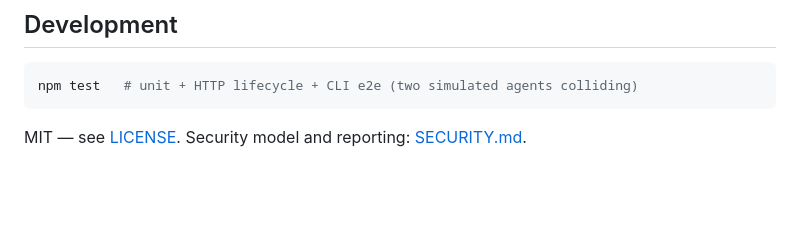
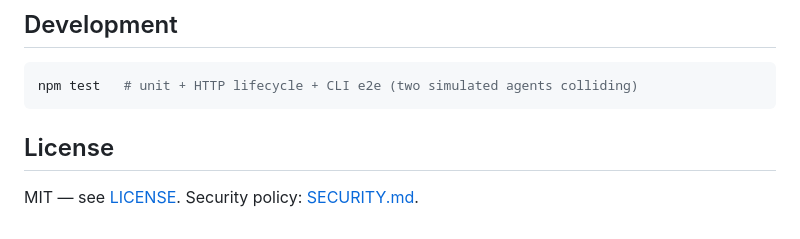
Before and after one commit to oh-namgyu/agent-workboard, a Markdown page: README.md, the part around one of its changes. Rendered like a GitHub page; blank space fills up the shorter version.

Commit message:
docs: standardize README header and License section
Normalize the Korean summary to the shared '> **한글 요약**' block placed
directly under the title and badges, use the canonical License badge, and
give every repo the same closing License section.

Co-Authored-By: Claude Opus 5 <noreply@anthropic.com>
Claude-Session: https://claude.ai/code/session_01PdxERMBbJsoWZn4qcvc4cj

````diff
--- a/README.md
+++ b/README.md
@@ -129,4 +128,6 @@ docker compose up -d   # board on 127.0.0.1:5054, db persisted in a volume
 npm test   # unit + HTTP lifecycle + CLI e2e (two simulated agents colliding)
 ```
 
-MIT — see [LICENSE](LICENSE). Security model and reporting: [SECURITY.md](SECURITY.md).
+## License
+
+MIT — see [LICENSE](LICENSE). Security policy: [SECURITY.md](SECURITY.md).
````
Also changed, not shown: other parts of README.md (+1 -2 lines).
